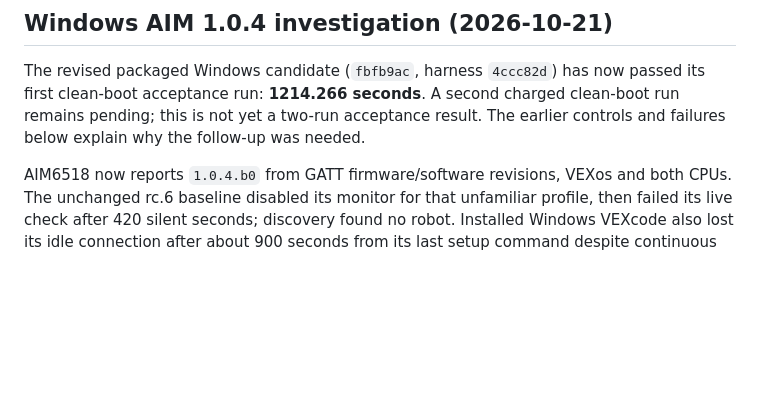
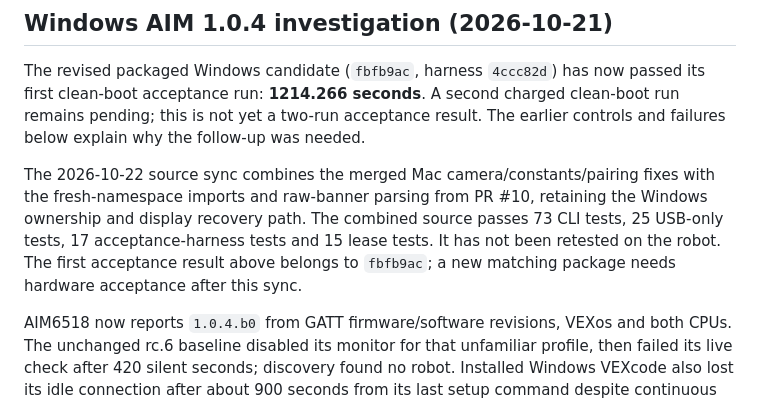
Before and after one commit to Tingsters/vexaim-cli, a Markdown page: docs/hardware-notes.md, the part around the change. Rendered like a GitHub page; blank space fills up the shorter version.

Commit message:
Record validation scope after synchronizing Mac and Windows fixes

```diff
--- a/docs/hardware-notes.md
+++ b/docs/hardware-notes.md
@@ -6,6 +6,13 @@ The revised packaged Windows candidate (`fbfb9ac`, harness `4ccc82d`) has now
 passed its first clean-boot acceptance run: **1214.266 seconds**. A second charged
 clean-boot run remains pending; this is not yet a two-run acceptance result.
 The earlier controls and failures below explain why the follow-up was needed.
+
+The 2026-10-22 source sync combines the merged Mac camera/constants/pairing fixes
+with the fresh-namespace imports and raw-banner parsing from PR #10, retaining
+the Windows ownership and display recovery path. The combined source passes
+73 CLI tests, 25 USB-only tests, 17 acceptance-harness tests and 15 lease tests.
+It has not been retested on the robot. The first acceptance result above belongs
+to `fbfb9ac`; a new matching package needs hardware acceptance after this sync.
 
 AIM6518 now reports `1.0.4.b0` from GATT firmware/software revisions, VEXos and
 both CPUs. The unchanged rc.6 baseline disabled its monitor for that unfamiliar
```
